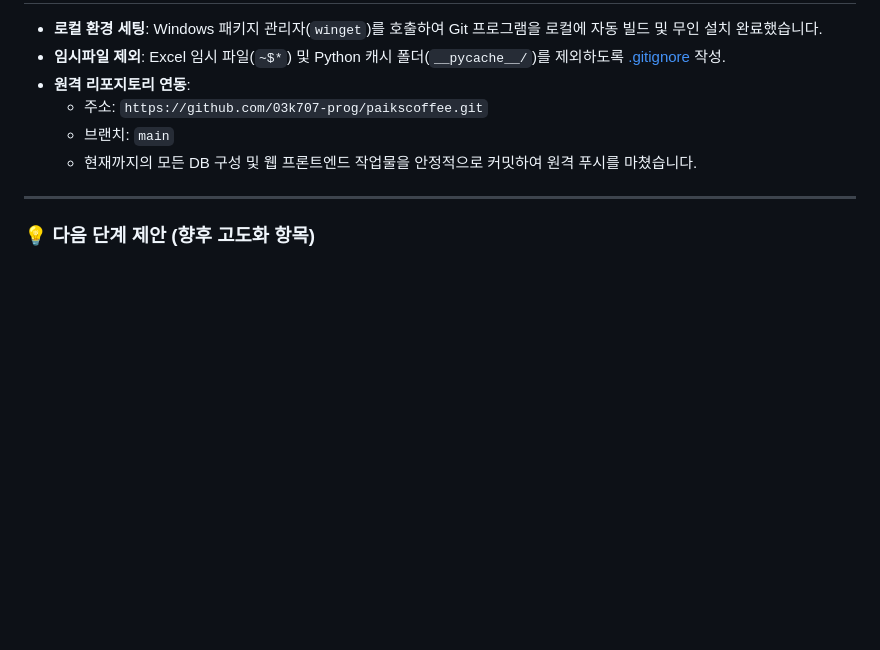
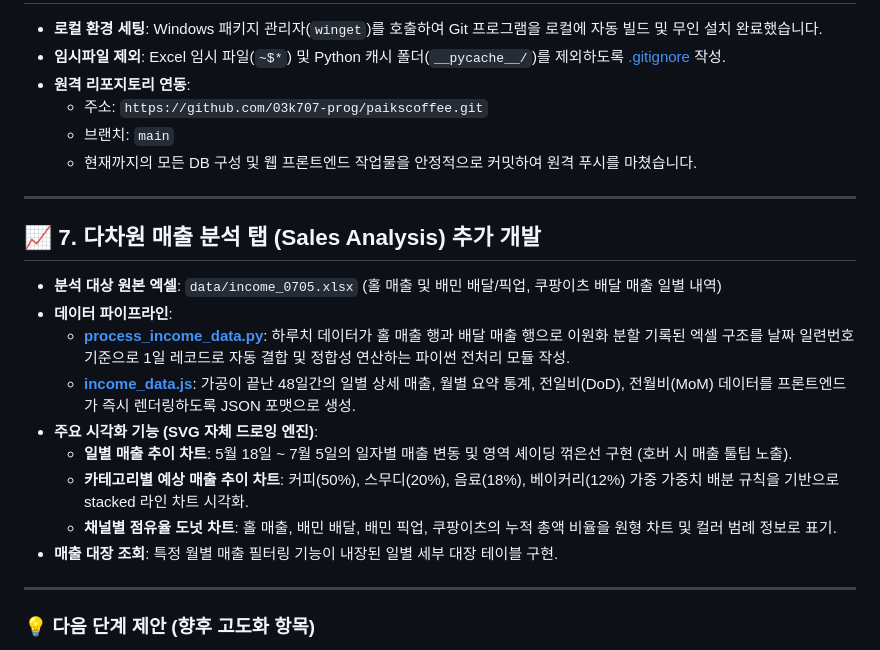
Before and after one commit to 03k707-prog/paikscoffee, a Markdown page: MEMORY.md, the part around the change. Rendered like a GitHub page; blank space fills up the shorter version.

Commit message:
Update MEMORY.md: document Sales Analysis tab milestone

```diff
--- a/MEMORY.md
+++ b/MEMORY.md
@@ -66,6 +66,19 @@
 
 ---
 
+## 📈 7. 다차원 매출 분석 탭 (Sales Analysis) 추가 개발
+*   **분석 대상 원본 엑셀**: `data/income_0705.xlsx` (홀 매출 및 배민 배달/픽업, 쿠팡이츠 배달 매출 일별 내역)
+*   **데이터 파이프라인**:
+    *   **[process_income_data.py](file:///c:/Users/JO/Desktop/PAIK/process_income_data.py)**: 하루치 데이터가 홀 매출 행과 배달 매출 행으로 이원화 분할 기록된 엑셀 구조를 날짜 일련번호 기준으로 1일 레코드로 자동 결합 및 정합성 연산하는 파이썬 전처리 모듈 작성.
+    *   **[income_data.js](file:///c:/Users/JO/Desktop/PAIK/income_data.js)**: 가공이 끝난 48일간의 일별 상세 매출, 월별 요약 통계, 전일비(DoD), 전월비(MoM) 데이터를 프론트엔드가 즉시 렌더링하도록 JSON 포맷으로 생성.
+*   **주요 시각화 기능 (SVG 자체 드로잉 엔진)**:
+    *   **일별 매출 추이 차트**: 5월 18일 ~ 7월 5일의 일자별 매출 변동 및 영역 셰이딩 꺾은선 구현 (호버 시 매출 툴팁 노출).
+    *   **카테고리별 예상 매출 추이 차트**: 커피(50%), 스무디(20%), 음료(18%), 베이커리(12%) 가중 가중치 배분 규칙을 기반으로 stacked 라인 차트 시각화.
+    *   **채널별 점유율 도넛 차트**: 홀 매출, 배민 배달, 배민 픽업, 쿠팡이츠의 누적 총액 비율을 원형 차트 및 컬러 범례 정보로 표기.
+*   **매출 대장 조회**: 특정 월별 매출 필터링 기능이 내장된 일별 세부 대장 테이블 구현.
+
+---
+
 ### 💡 다음 단계 제안 (향후 고도화 항목)
 1.  **실제 판매량 연동 API**: 로컬 텍스트나 POS 머신의 엑셀 내보내기 결과(매출 데이터)를 자동으로 주기적 리딩하여 일괄 차감하는 파일 감지 스크립트 구축.
 2.  **데이터베이스 실시간 CRUD**: 현재 메모리에만 임시 적용되는 차감 기능을 SQLite3 실시간 파일 연동 또는 Python 로컬 백엔드(FastAPI 등)로 물리적 갱신 구현.
```
